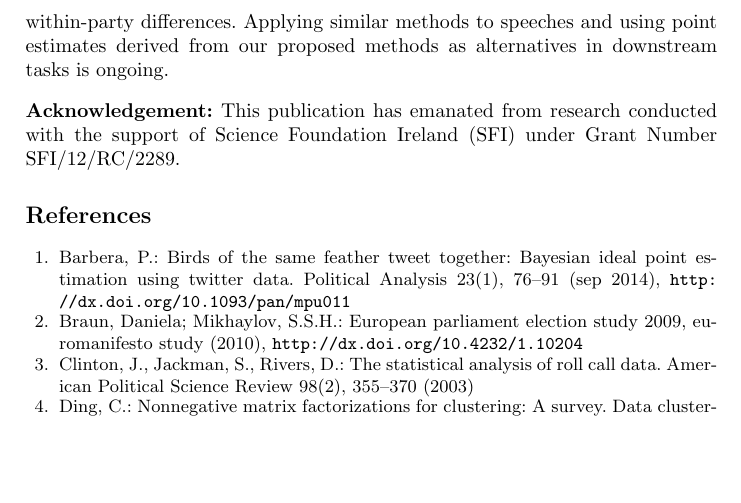
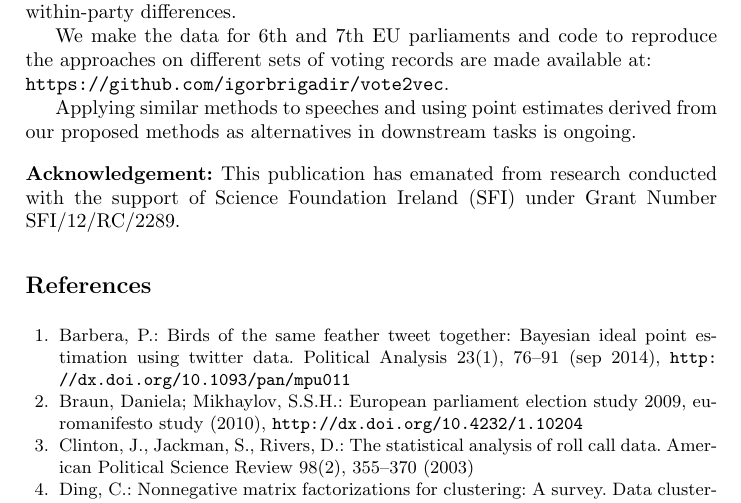
Before and after one commit to skallumadi/vote2vec, a LaTeX paper (paper/aics/aics-votes.tex): part of page 9 of 10, cut so that both start at the same text, the shorter picture padded with empty space. Compiled offline with pdfLaTeX.

Commit message:
repo link

```diff
--- a/paper/aics/aics-votes.tex
+++ b/paper/aics/aics-votes.tex
@@ -287,7 +287,11 @@ While the methods we explore do not out perform the well established and widely
 Many techniques are applicable if we treat roll call vote scaling as a dimensionality reduction problem. All methods that aim to project or embed high dimensional data in a low dimensional space introduce some uncertainty and instability. Uncertainty in point estimates can come from many sources: from data quality issues and encoding schemes, to parameter and initialization choices, to visualisation choices. Given these issues, one advantage that the alternative methods we explored have is their speed and efficiency: multiple runs under different settings can highlight errors in ideal point estimates more clearly.
 
 \section{Conclusion}
-We applied several commonly used dimensionality reduction techniques to voting records in the EU parliament. While all techniques tend to exaggerate distances between MEPs of the same group, they can perhaps be useful for quantifying within-party differences. Applying similar methods to speeches and using point estimates derived from our proposed methods as alternatives in downstream tasks is ongoing.
+We applied several commonly used dimensionality reduction techniques to voting records in the EU parliament. While all techniques tend to exaggerate distances between MEPs of the same group, they can perhaps be useful for quantifying within-party differences.
+
+We make the data for 6th and 7th EU parliaments and code to reproduce the approaches on different sets of voting records are made available at: \\ \url{https://github.com/igorbrigadir/vote2vec}.
+
+Applying similar methods to speeches and using point estimates derived from our proposed methods as alternatives in downstream tasks is ongoing.
 
 
 % --- ACKNOWLEDGE FUNDING SOURCES
```
Also changed, not shown: paper/aics/aics-votes.pdf, paper/aics/aics-votes1.pdf (deleted).
